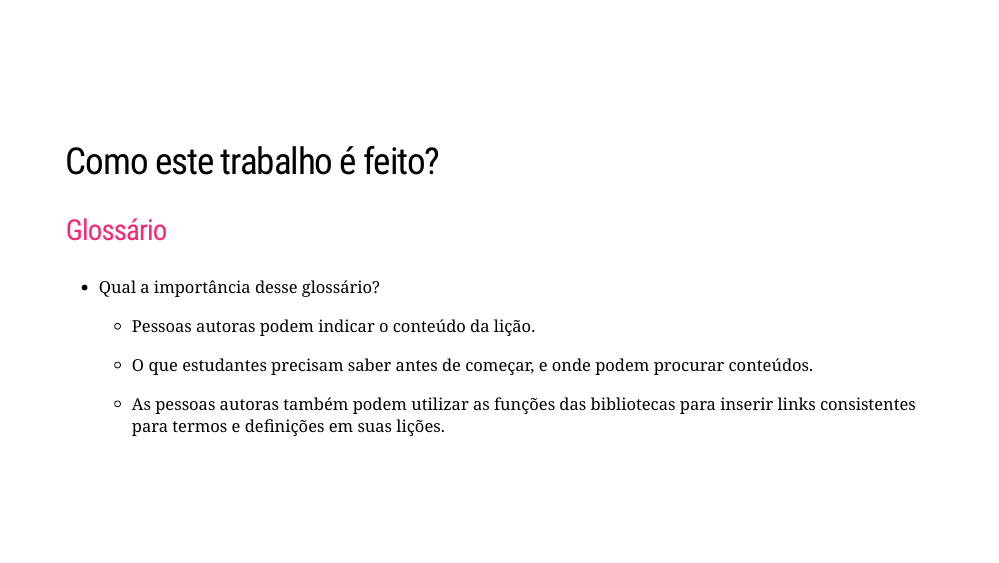
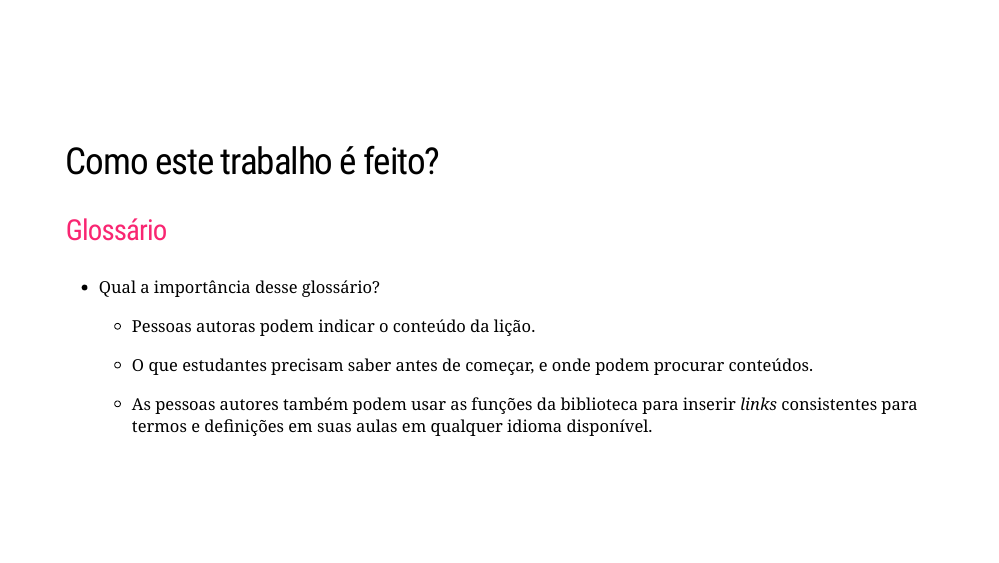
Before and after one commit to mariguilardi/Python-Brasil-2020-The-Carpentries, an R Markdown document (docs/index.Rmd): page 15 of 22. Rendered offline with R 4.5, knitr and Pandoc, with nearby package versions; the slides are laid out offline by our stand-in for remark.js, each with all of its steps uncovered, in fonts that may differ from those the slides ask for, and without slide numbers, shadows or browser add-ons; some code elsewhere in the file could not run offline; a font, style sheet, LaTeX package, included part or bibliography that could not be used is replaced or left out.

Commit message:
ajustes de conteudos slides

```diff
--- a/docs/index.Rmd
+++ b/docs/index.Rmd
@@ -285,7 +285,7 @@ class: middle
 
   - O que estudantes precisam saber antes de começar, e onde podem procurar conteúdos.
 
-  - As pessoas autoras também podem utilizar as funções das bibliotecas para inserir links consistentes para termos e definições em suas lições.
+  - As pessoas autores também podem usar as funções da biblioteca para inserir *links* consistentes para termos e definições em suas aulas em qualquer idioma disponível.
 
 ---
 class:  middle
```
Also changed, not shown: 1 other file.
